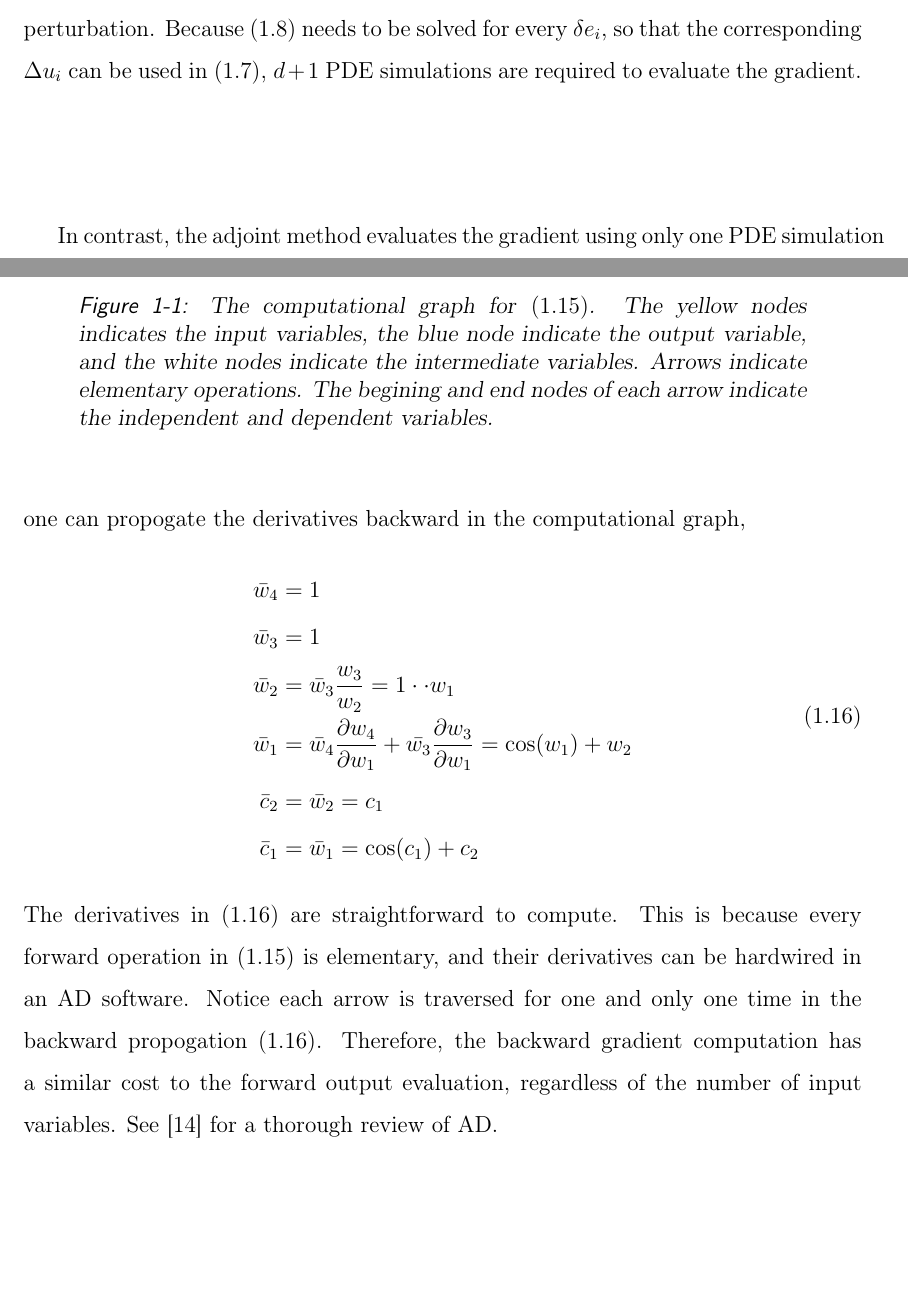
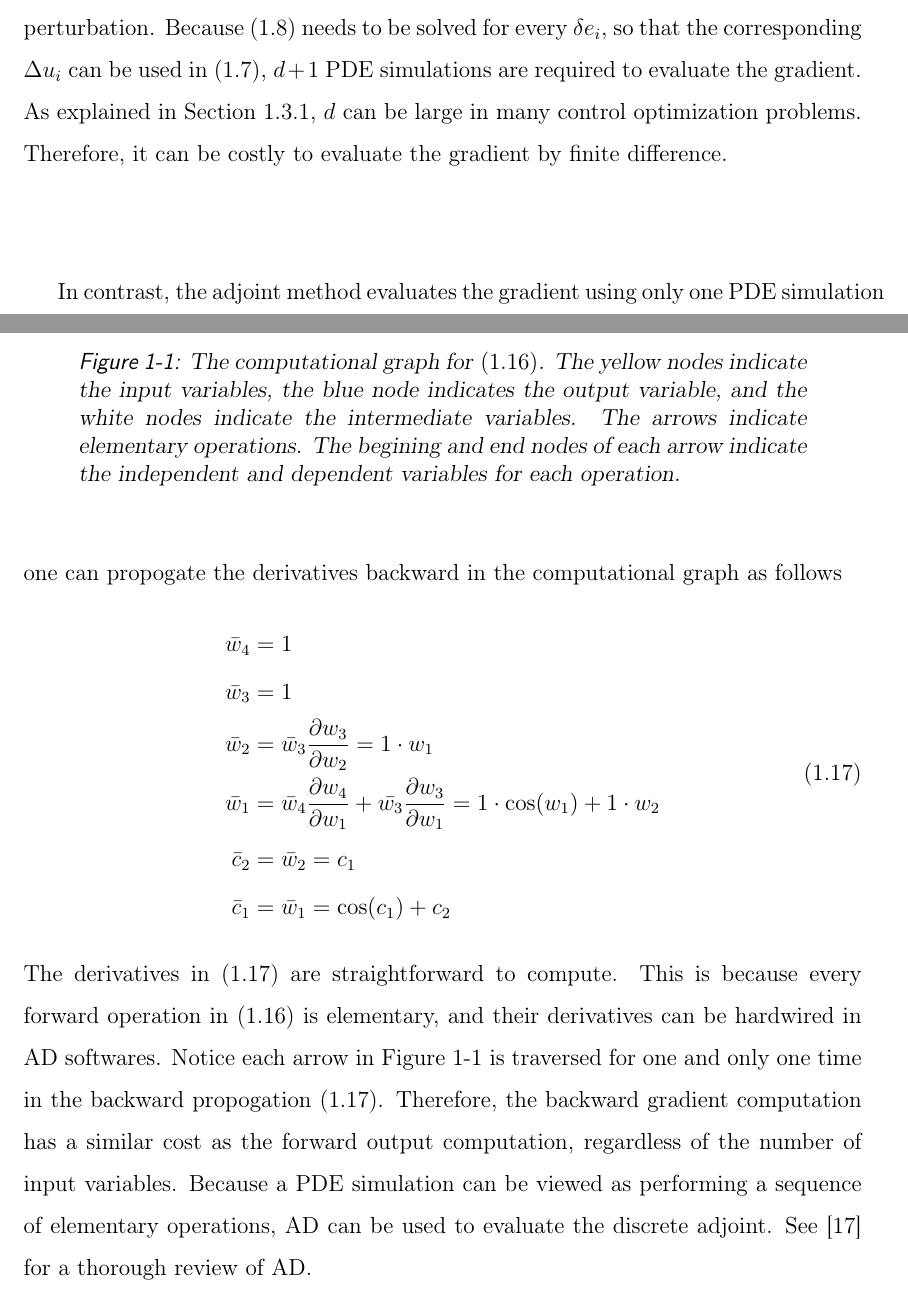
Before and after one commit to chicagohawk/dissertation, a LaTeX thesis (dissertation/main.tex, which reads dissertation/chap1.tex): two parts of pages 26 and 29 of 111, joined at a grey line, cut so that both start at the same text, the shorter picture padded with empty space. The pictures show the PDF file dissertation/main.pdf that the author committed with the source.

Commit message:
update adjoint

```diff
--- a/dissertation/chap1.tex
+++ b/dissertation/chap1.tex
@@ -394,7 +395,10 @@ $e_i$ indicates the $i$th unit Cartesian basis vector in $\mathbb{R}^d$, and $\d
 a small perturbation.
 Because \eqref{eqn: define perturb} needs to be solved for every $\delta e_i$,
 so that the corresponding $\Delta u_i$ can be used in \eqref{eqn: FD eg},
-$d+1$ PDE simulations are required to evaluate the gradient.\\
+$d+1$ PDE simulations are required to evaluate the gradient.
+As explained in Section \ref{sec: review optimization}, $d$ can be large in many
+control optimization problems. Therefore, it can be costly to evaluate the gradient
+by finite difference.\\
 
 In contrast, the adjoint method evaluates the gradient using only one PDE simulation
 plus one adjoint simulation
@@ -478,29 +489,30 @@ elementary functions.
     \end{split}
     \label{eqn: elementary operation}
 \end{equation}
-\eqref{eqn: elementary operation} can be represented by the graph in Figure \ref{fig: AD graph}.
+\eqref{eqn: elementary operation} can be represented by a computational
+graph in Figure \ref{fig: AD graph}.
 \begin{figure}
     \begin{center}
     \includegraphics[width=4cm]{../AD_tree.png}
-    \caption{The computational graph for \eqref{eqn: elementary operation}. The yellow nodes indicates
-             the input variables, the blue node indicate the output variable, and the white
-             nodes indicate the intermediate variables. Arrows indicate elementary operations.
+    \caption{The computational graph for \eqref{eqn: elementary operation}. The yellow nodes indicate
+             the input variables, the blue node indicates the output variable, and the white
+             nodes indicate the intermediate variables. The arrows indicate elementary operations.
              The begining and end nodes of each
-             arrow indicate the independent and dependent variables.}
+             arrow indicate the independent and dependent variables for each operation.}
     \label{fig: AD graph}
     \end{center}
 \end{figure}
-In the computational graph,
+In the graph,
 the gradient of the output with respect to the input variables
 can be computed using the chain rule \cite{AD review}.
 Let $\bar{z}$
 denote the gradient of $\xi$ with respect to $z$, for any independent or intermediate
-variable $z$ in \eqref{eqn: eg y=fx}.
+variable $z$ in \eqref{eqn: elementary operation}.
 To compute the derivatives $\bar{c}_1 = \frac{\partial \xi}{\partial c_1}$ and
 $\bar{c}_2 = \frac{\partial \xi}{\partial c_2}$,
-one can propogate the derivatives backward in the computational graph,
+one can propogate the derivatives backward in the computational graph as follows
 \begin{equation}\begin{split}
     \bar{w}_4 & = 1\\
     \bar{w}_3& =1\\
-    \bar{w}_2 & = \bar{w}_3 \frac{w_3}{w_2} = 1\cdot \cdot w_1\\
+    \bar{w}_2 & = \bar{w}_3 \frac{\partial w_3}{\partial w_2} = 1\cdot w_1\\
     \bar{w}_1 & = \bar{w}_4 \frac{\partial w_4}{\partial w_1} + \bar{w_3}
@@ -512,14 +524,13 @@ one can propogate the derivatives backward in the computational graph,
 \end{equation}
 The derivatives in \eqref{eqn: elementary derivative} are straightforward to compute.
 This is because every forward operation in \eqref{eqn: elementary operation} is elementary, and
-their derivatives can be hardwired in an AD software.
-Notice each arrow is traversed for one and only one time in the backward propogation
+their derivatives can be hardwired in AD softwares.
+Notice each arrow in Figure \ref{fig: AD graph} is traversed for one and only one time in the backward propogation
 \eqref{eqn: elementary derivative}. Therefore, the backward
-gradient computation has a similar cost to the forward output evaluation, regardless of
-the number of input variables.
+gradient computation has a similar cost as the forward output computation, regardless of
+the number of input variables. Because a PDE simulation can be viewed as
+performing a sequence of elementary operations,
+AD can be used to evaluate the discrete adjoint.
 See \cite{AD review} for a thorough review of AD.\\
 
 
-The adjoint method has seen wide applications in many areas, including the aerodynamic design
-\cite{adjoint aerodynamics} and the petroleum reservoir control
-\cite{adjoint reservoir optimal control}.
@@ -526,3 +541,4 @@ The adjoint method has seen wide applications in many areas, including the aerod
+\cite{adjoint reservoir optimal control, review adjoint geo, adjoint well place}.
 Besides, there are many free AD softwares available for various languages, such as
 \emph{ADOL-C} (C, C++) \cite{adolc}, \emph{Adiff} (Matlab) \cite{adiff}, and \emph{Theano} (Python)
 \cite{theano}.
```
Also changed, not shown: AD_tree.png (added), dissertation/main.bbl, dissertation/main.pdf, dissertation/chap1.tex (20 more changed lines), 6 other files.
